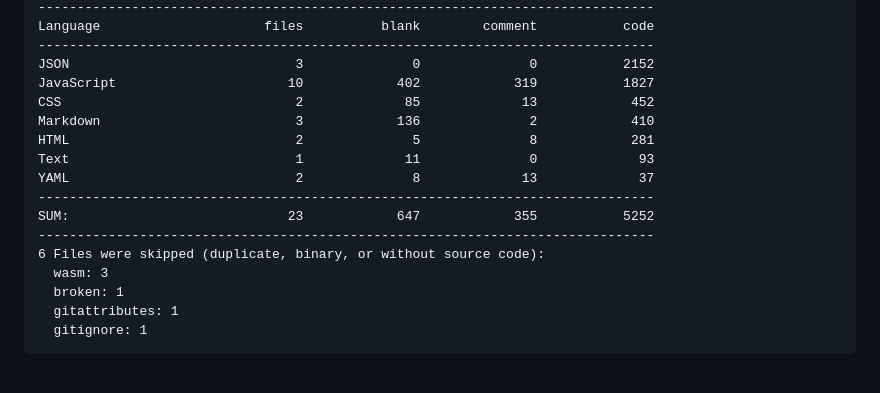
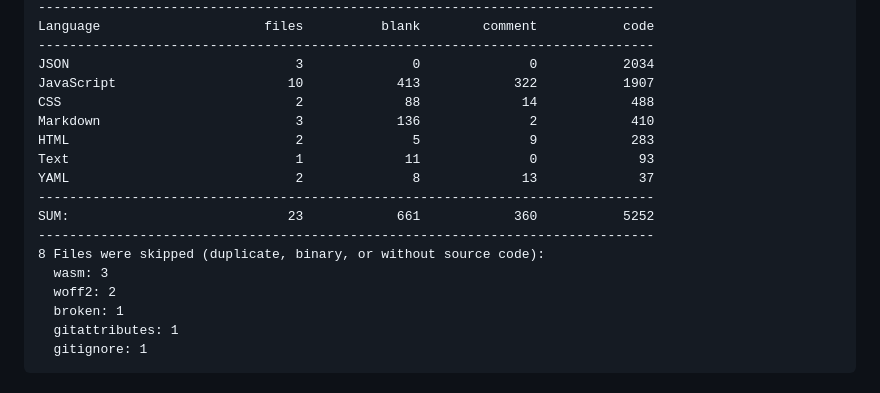
Before and after one commit to 500Foods/Metric-Chess, a Markdown page: README.md, the part around one of its changes. GitHub-like rendering.

Commit message:
Apply automatic changes

```diff
--- a/README.md
+++ b/README.md
@@ -160,18 +160,19 @@ Last updated at 2026-01-03 09:42:49 UTC
 -------------------------------------------------------------------------------
 Language                     files          blank        comment           code
 -------------------------------------------------------------------------------
-JSON                             3              0              0           2152
-JavaScript                      10            402            319           1827
-CSS                              2             85             13            452
+JSON                             3              0              0           2034
+JavaScript                      10            413            322           1907
+CSS                              2             88             14            488
 Markdown                         3            136              2            410
-HTML                             2              5              8            281
+HTML                             2              5              9            283
 Text                             1             11              0             93
 YAML                             2              8             13             37
 -------------------------------------------------------------------------------
-SUM:                            23            647            355           5252
+SUM:                            23            661            360           5252
 -------------------------------------------------------------------------------
-6 Files were skipped (duplicate, binary, or without source code):
+8 Files were skipped (duplicate, binary, or without source code):
   wasm: 3
+  woff2: 2
   broken: 1
   gitattributes: 1
   gitignore: 1
```
Also changed, not shown: other parts of README.md (+1 -1 lines).
